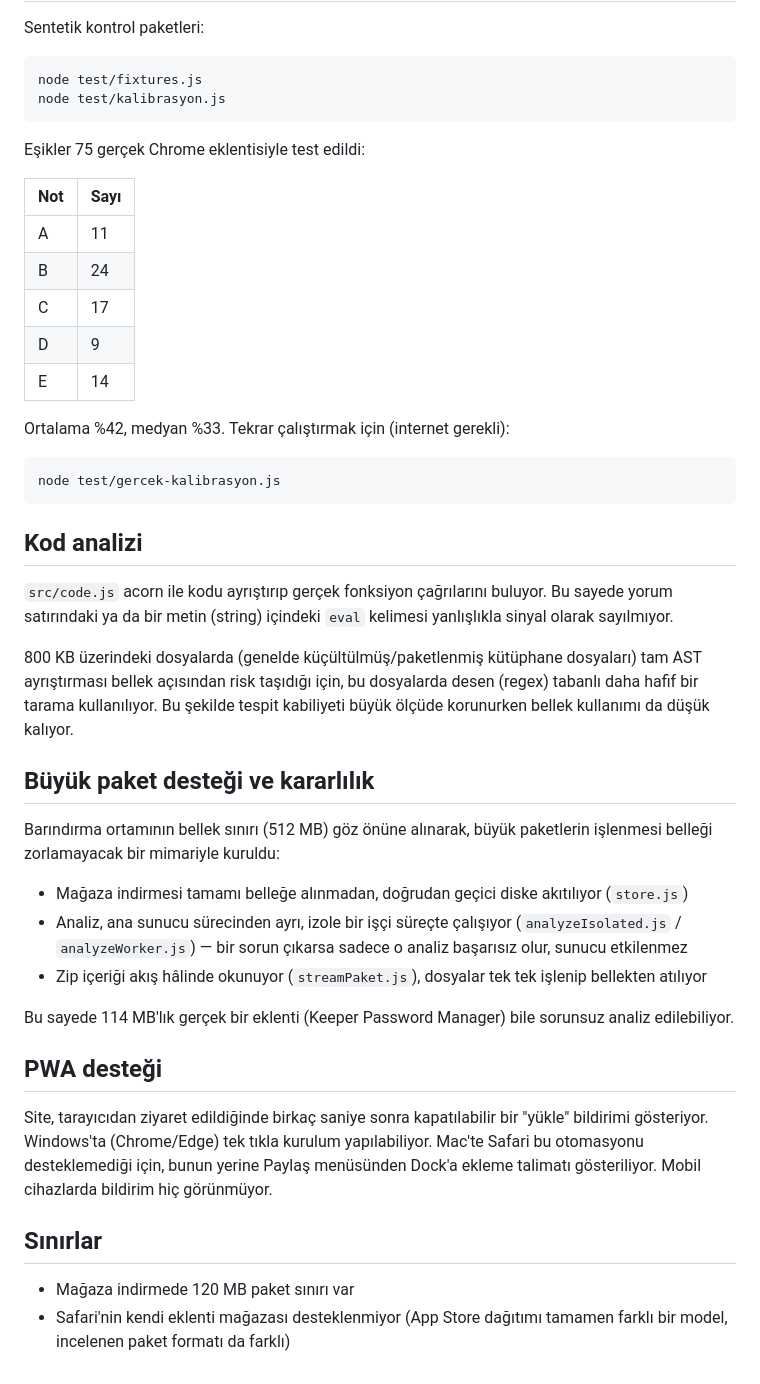
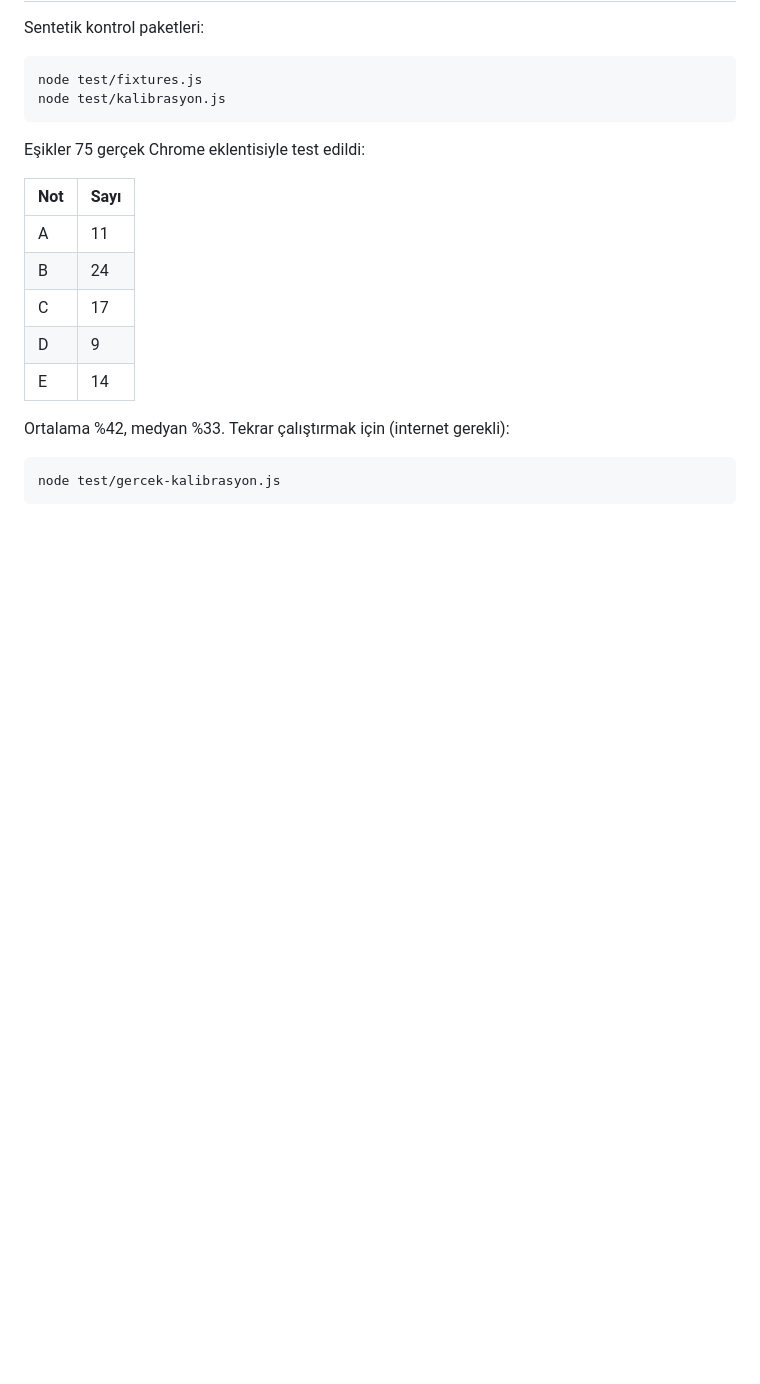
Before and after one commit to cirikcs/blast-radius, a Markdown page: README.md, the part around the change. Rendered like a GitHub page; blank space fills up the shorter version.

Commit message:
README sadelestirildi

````diff
--- a/README.md
+++ b/README.md
@@ -106,45 +106,3 @@ Ortalama %42, medyan %33. Tekrar çalıştırmak için (internet gerekli):
 ```bash
 node test/gercek-kalibrasyon.js
 ```
-
-## Kod analizi
-
-`src/code.js` acorn ile kodu ayrıştırıp gerçek fonksiyon çağrılarını
-buluyor. Bu sayede yorum satırındaki ya da bir metin (string) içindeki
-`eval` kelimesi yanlışlıkla sinyal olarak sayılmıyor.
-
-800 KB üzerindeki dosyalarda (genelde küçültülmüş/paketlenmiş kütüphane
-dosyaları) tam AST ayrıştırması bellek açısından risk taşıdığı için, bu
-dosyalarda desen (regex) tabanlı daha hafif bir tarama kullanılıyor. Bu
-şekilde tespit kabiliyeti büyük ölçüde korunurken bellek kullanımı da
-düşük kalıyor.
-
-## Büyük paket desteği ve kararlılık
-
-Barındırma ortamının bellek sınırı (512 MB) göz önüne alınarak, büyük
-paketlerin işlenmesi belleği zorlamayacak bir mimariyle kuruldu:
-
-- Mağaza indirmesi tamamı belleğe alınmadan, doğrudan geçici diske
-  akıtılıyor (`store.js`)
-- Analiz, ana sunucu sürecinden ayrı, izole bir işçi süreçte çalışıyor
-  (`analyzeIsolated.js` / `analyzeWorker.js`) — bir sorun çıkarsa sadece
-  o analiz başarısız olur, sunucu etkilenmez
-- Zip içeriği akış hâlinde okunuyor (`streamPaket.js`), dosyalar tek tek
-  işlenip bellekten atılıyor
-
-Bu sayede 114 MB'lık gerçek bir eklenti (Keeper Password Manager) bile
-sorunsuz analiz edilebiliyor.
-
-## PWA desteği
-
-Site, tarayıcıdan ziyaret edildiğinde birkaç saniye sonra kapatılabilir
-bir "yükle" bildirimi gösteriyor. Windows'ta (Chrome/Edge) tek tıkla
-kurulum yapılabiliyor. Mac'te Safari bu otomasyonu desteklemediği için,
-bunun yerine Paylaş menüsünden Dock'a ekleme talimatı gösteriliyor.
-Mobil cihazlarda bildirim hiç görünmüyor.
-
-## Sınırlar
-
-- Mağaza indirmede 120 MB paket sınırı var
-- Safari'nin kendi eklenti mağazası desteklenmiyor (App Store dağıtımı
-  tamamen farklı bir model, incelenen paket formatı da farklı)
````
